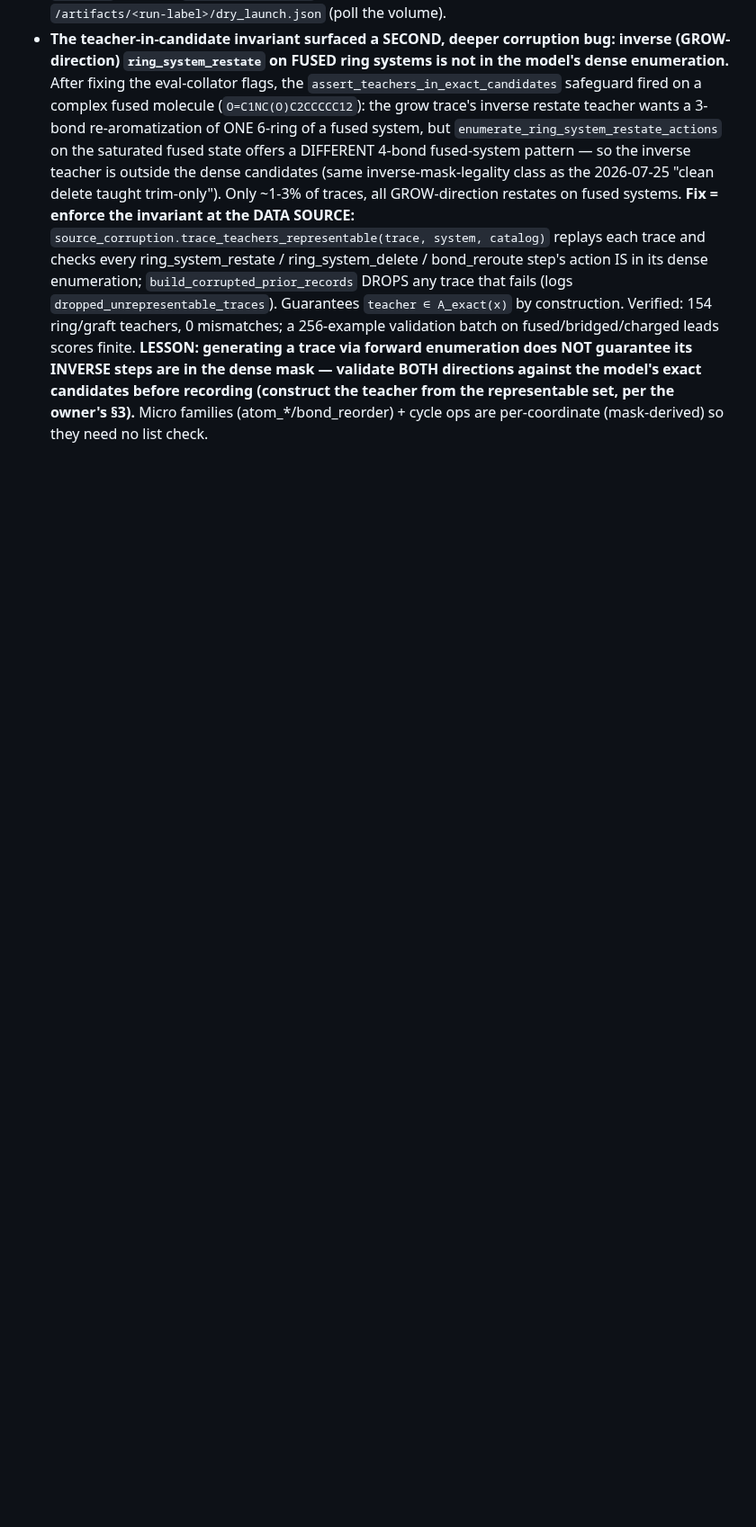
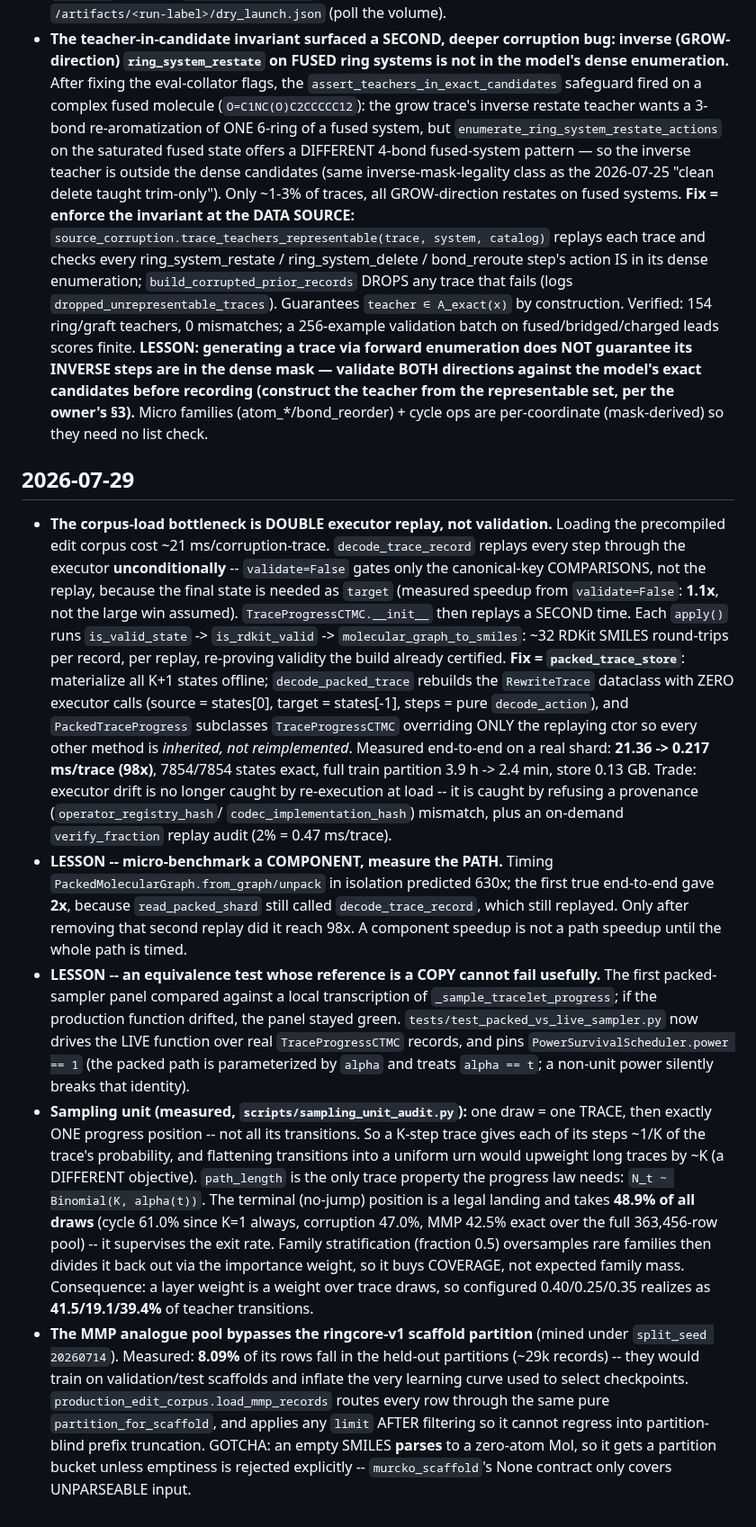
Before and after one commit to magantiro/compose_rgm, a Markdown page: .claude/context/learnings.md, the part around the change. Shown at 90% size. GitHub-like rendering; blank space fills up the shorter version.

Commit message:
learnings: record the double-replay load bottleneck and the sampling-unit semantics

```diff
--- a/.claude/context/learnings.md
+++ b/.claude/context/learnings.md
@@ -336,3 +336,44 @@ Durable, dated gotchas + design calls. Append; don't rewrite history.
   model's exact candidates before recording (construct the teacher from the representable set, per the owner's
   §3).** Micro families (atom_*/bond_reorder) + cycle ops are per-coordinate (mask-derived) so they need no
   list check.
+
+## 2026-07-29
+- **The corpus-load bottleneck is DOUBLE executor replay, not validation.** Loading the precompiled edit
+  corpus cost ~21 ms/corruption-trace. `decode_trace_record` replays every step through the executor
+  **unconditionally** -- `validate=False` gates only the canonical-key COMPARISONS, not the replay, because
+  the final state is needed as `target` (measured speedup from `validate=False`: **1.1x**, not the large win
+  assumed). `TraceProgressCTMC.__init__` then replays a SECOND time. Each `apply()` runs `is_valid_state` ->
+  `is_rdkit_valid` -> `molecular_graph_to_smiles`: ~32 RDKit SMILES round-trips per record, per replay,
+  re-proving validity the build already certified. **Fix = `packed_trace_store`**: materialize all K+1 states
+  offline; `decode_packed_trace` rebuilds the `RewriteTrace` dataclass with ZERO executor calls (source =
+  states[0], target = states[-1], steps = pure `decode_action`), and `PackedTraceProgress` subclasses
+  `TraceProgressCTMC` overriding ONLY the replaying ctor so every other method is *inherited, not
+  reimplemented*. Measured end-to-end on a real shard: **21.36 -> 0.217 ms/trace (98x)**, 7854/7854 states
+  exact, full train partition 3.9 h -> 2.4 min, store 0.13 GB. Trade: executor drift is no longer caught by
+  re-execution at load -- it is caught by refusing a provenance (`operator_registry_hash`/
+  `codec_implementation_hash`) mismatch, plus an on-demand `verify_fraction` replay audit (2% = 0.47 ms/trace).
+- **LESSON -- micro-benchmark a COMPONENT, measure the PATH.** Timing `PackedMolecularGraph.from_graph/unpack`
+  in isolation predicted 630x; the first true end-to-end gave **2x**, because `read_packed_shard` still called
+  `decode_trace_record`, which still replayed. Only after removing that second replay did it reach 98x. A
+  component speedup is not a path speedup until the whole path is timed.
+- **LESSON -- an equivalence test whose reference is a COPY cannot fail usefully.** The first packed-sampler
+  panel compared against a local transcription of `_sample_tracelet_progress`; if the production function
+  drifted, the panel stayed green. `tests/test_packed_vs_live_sampler.py` now drives the LIVE function over
+  real `TraceProgressCTMC` records, and pins `PowerSurvivalScheduler.power == 1` (the packed path is
+  parameterized by `alpha` and treats `alpha == t`; a non-unit power silently breaks that identity).
+- **Sampling unit (measured, `scripts/sampling_unit_audit.py`):** one draw = one TRACE, then exactly ONE
+  progress position -- not all its transitions. So a K-step trace gives each of its steps ~1/K of the trace's
+  probability, and flattening transitions into a uniform urn would upweight long traces by ~K (a DIFFERENT
+  objective). `path_length` is the only trace property the progress law needs: `N_t ~ Binomial(K, alpha(t))`.
+  The terminal (no-jump) position is a legal landing and takes **48.9% of all draws** (cycle 61.0% since K=1
+  always, corruption 47.0%, MMP 42.5% exact over the full 363,456-row pool) -- it supervises the exit rate.
+  Family stratification (fraction 0.5) oversamples rare families then divides it back out via the importance
+  weight, so it buys COVERAGE, not expected family mass. Consequence: a layer weight is a weight over trace
+  draws, so configured 0.40/0.25/0.35 realizes as **41.5/19.1/39.4%** of teacher transitions.
+- **The MMP analogue pool bypasses the ringcore-v1 scaffold partition** (mined under `split_seed 20260714`).
+  Measured: **8.09%** of its rows fall in the held-out partitions (~29k records) -- they would train on
+  validation/test scaffolds and inflate the very learning curve used to select checkpoints.
+  `production_edit_corpus.load_mmp_records` routes every row through the same pure `partition_for_scaffold`,
+  and applies any `limit` AFTER filtering so it cannot regress into partition-blind prefix truncation.
+  GOTCHA: an empty SMILES **parses** to a zero-atom Mol, so it gets a partition bucket unless emptiness is
+  rejected explicitly -- `murcko_scaffold`'s None contract only covers UNPARSEABLE input.
```
